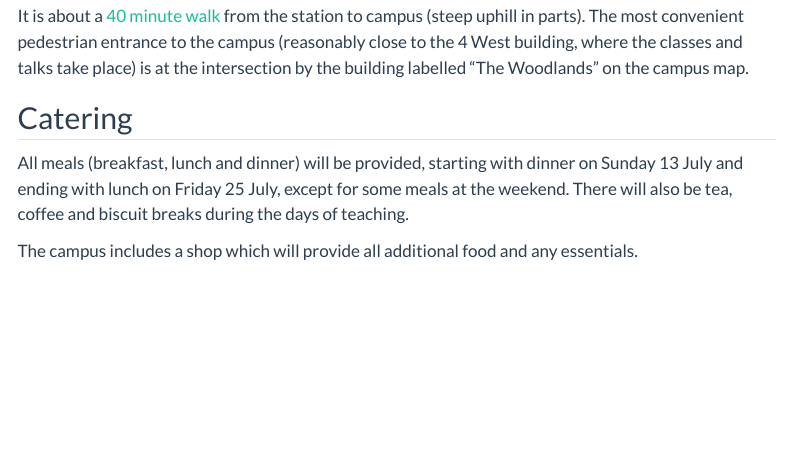
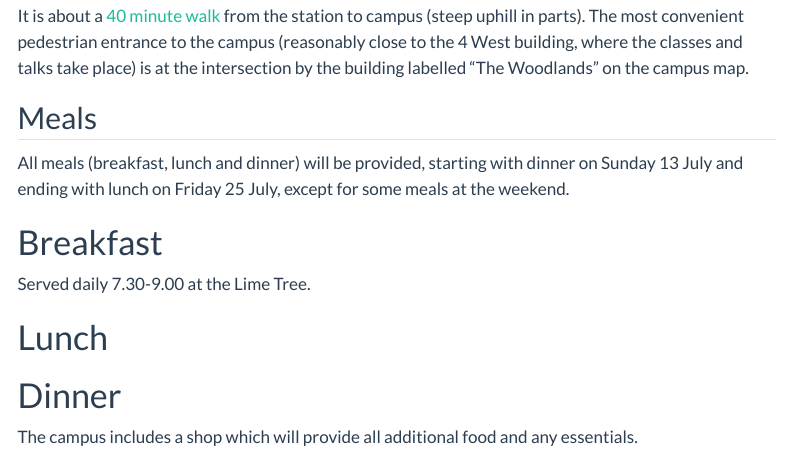
Before and after one commit to lms-ug-summer-school-25/lms-ug-summer-school-25.github.io, a Quarto document (local.qmd): the page in a window 1100 px wide, from 350 px down. Rendered offline with R 4.5, knitr and Pandoc in place of Quarto, with nearby package versions; menus at the side of the page are left out.

Commit message:
Update local.qmd

```diff
--- a/local.qmd
+++ b/local.qmd
@@ -17,11 +17,18 @@ Bus U1 goes from the train station to the campus. The main bus stop (arrivals sq
 It is about a [40 minute walk](https://www.google.com/maps/dir/51.377389,-2.3566945/51.3791194,-2.3287683/@51.3779515,-2.3379405,17z/data=!4m2!4m1!3e2?entry=ttu&g_ep=EgoyMDI1MDYxNy4wIKXMDSoASAFQAw%3D%3D) from the station to campus (steep uphill in parts). The most convenient pedestrian entrance to the campus (reasonably close to the 4 West building, where the classes and talks take place) is at the intersection by the building labelled "The Woodlands" on the campus map.
 
 
-## Catering
+## Meals
 
 
 All meals (breakfast, lunch and dinner) will be provided, starting with dinner on Sunday 13 July and ending with lunch on Friday 25 July, except for some meals at the weekend.
-There will also be tea, coffee and biscuit breaks during the days of teaching.
+
+# Breakfast
+
+Served daily 7.30-9.00 at the Lime Tree.
+
+# Lunch
+
+# Dinner
 
 The campus includes a shop which will provide all additional food and any essentials.
 
```
